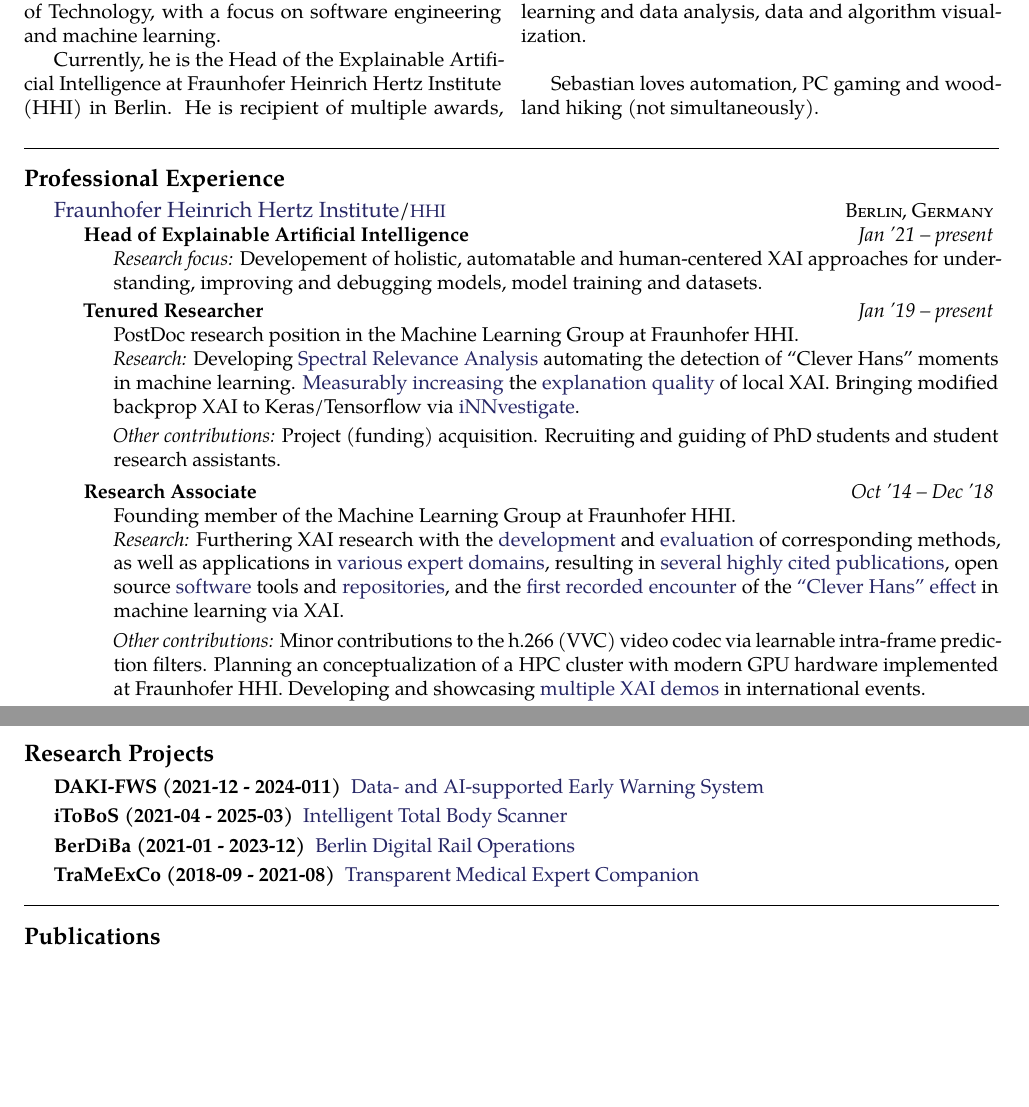
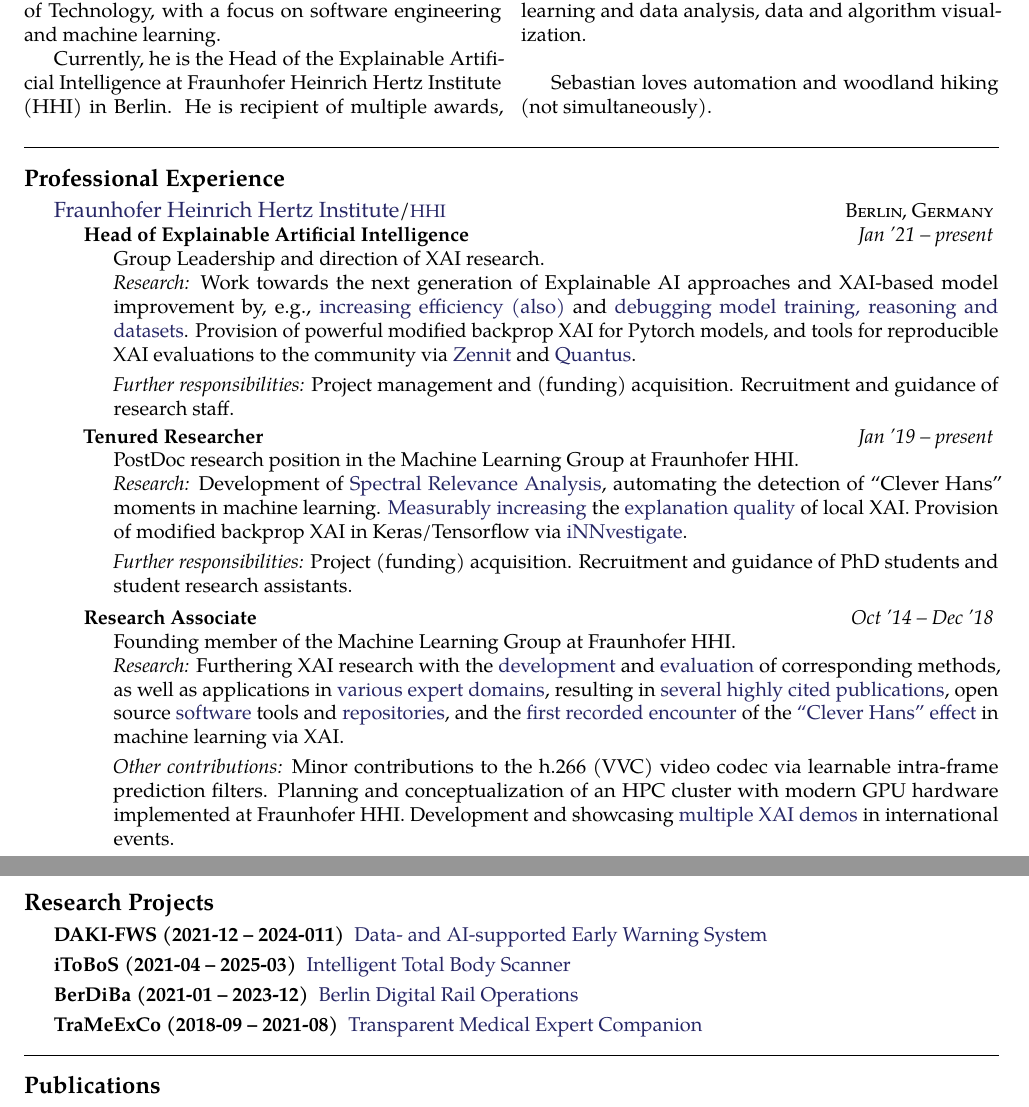
Before and after one commit to sebastian-lapuschkin-sideprojects/latex-cv, a LaTeX CV (cv.tex): two parts of pages 1 and 3 of 5 before the commit and two parts of pages 1 and 3 of 6 after it, joined at a grey line, cut so that both start at the same text, the shorter picture padded with empty space. Compiled offline with pdfLaTeX.

Commit message:
refresh CV part 5: Head of XAI at HHI

```diff
--- a/cv.tex
+++ b/cv.tex
@@ -79,7 +79,7 @@
 His current work is focused on actionable Explainable AI for the interpretation, holistic analysis and rectification of machine learning system behavior.
 Further research interests include efficient machine learning and data analysis, data and algorithm visualization.
 
-Sebastian loves automation, PC gaming and woodland hiking (not simultaneously).
+Sebastian loves automation and woodland hiking (not simultaneously).
 
 %Besides his professional endeavours, Sebastian enjoys automating repeating office work
 \end{multicols}
@@ -103,10 +103,27 @@
     {Jan '21 -- present}
     {
         \bodytext{
-            \emph{Research focus:}
-            Developement of holistic, automatable and human-centered XAI approaches for understanding,
-            improving and debugging models,
-            model training and datasets.
+            Group Leadership and direction of XAI research.
+
+            \emph{Research:}
+            Work towards the next generation of Explainable AI approaches
+            and XAI-based model improvement by, e.g.,
+            \href{https://scholar.google.com/citations?view_op=view_citation&citation_for_view=wpLQuroAAAAJ:Wp0gIr-vW9MC}{increasing efficiency}
+            \href{https://scholar.google.com/citations?view_op=view_citation&citation_for_view=wpLQuroAAAAJ:TFP_iSt0sucC}{(also)}
+            and
+            \href{https://scholar.google.com/citations?view_op=view_citation&citation_for_view=wpLQuroAAAAJ:iH-uZ7U-co4C}{debugging model training, reasoning and datasets}.
+            Provision of powerful modified backprop XAI for Pytorch models,
+            and tools for reproducible XAI evaluations to the community via
+            \href{https://github.com/chr5tphr/zennit}{Zennit}
+            and
+            \href{https://github.com/understandable-machine-intelligence-lab/Quantus}{Quantus}.
+
+            \vstep
+
+            \emph{Further responsibilities:}
+            Project management and (funding) acquisition.
+            Recruitment and guidance of research staff.
+
         }
     }
 
@@ -118,19 +135,19 @@
             PostDoc research position in the Machine Learning Group at Fraunhofer HHI.
 
             \emph{Research:}
-            Developing \href{https://scholar.google.com/citations?view_op=view_citation&citation_for_view=wpLQuroAAAAJ:5nxA0vEk-isC}{Spectral Relevance Analysis}
+            Development of \href{https://scholar.google.com/citations?view_op=view_citation&citation_for_view=wpLQuroAAAAJ:5nxA0vEk-isC}{Spectral Relevance Analysis},
             automating the detection of ``Clever Hans'' moments in machine learning.
             \href{https://scholar.google.com/citations?view_op=view_citation&citation_for_view=wpLQuroAAAAJ:3fE2CSJIrl8C}{Measurably increasing}
             the
             \href{https://scholar.google.com/citations?view_op=view_citation&citation_for_view=wpLQuroAAAAJ:MXK_kJrjxJIC}{explanation quality} of
             local XAI.
-            Bringing modified backprop XAI to Keras/Tensorflow via
+            Provision of modified backprop XAI in Keras/Tensorflow via
             \href{https://github.com/albermax/innvestigate}{iNNvestigate}.
 
             \vstep
-            \emph{Other contributions:}
+            \emph{Further responsibilities:}
             Project (funding) acquisition.
-            Recruiting and guiding of PhD students and student research assistants.
+            Recruitment and guidance of PhD students and student research assistants.
         }
     }
 
@@ -161,8 +178,8 @@
 
             \emph{Other contributions:}
             Minor contributions to the h.266 (VVC) video codec via learnable intra-frame prediction filters.
-            Planning an conceptualization of a HPC cluster with modern GPU hardware implemented at Fraunhofer HHI.
-            Developing and showcasing
+            Planning and conceptualization of an HPC cluster with modern GPU hardware implemented at Fraunhofer HHI.
+            Development and showcasing
             \href{https://lrpserver.hhi.fraunhofer.de/}{multiple XAI demos}
             in international events.
 
@@ -516,10 +533,10 @@
 %----------------------------------------------------------------------------------------
 
 \roottitle{Research Projects}
-\inlineheadsection{DAKI-FWS (2021-12 - 2024-011)}{\href{https://www.hhi.fraunhofer.de/en/departments/ai/projects/daki-fws.html}{Data- and AI-supported Early Warning System}}
-\inlineheadsection{iToBoS (2021-04 - 2025-03)}{\href{https://www.hhi.fraunhofer.de/en/departments/ai/projects/itobos.html}{Intelligent Total Body Scanner}}
-\inlineheadsection{BerDiBa (2021-01 - 2023-12)}{\href{https://www.hhi.fraunhofer.de/en/departments/ai/projects/berdiba.html}{Berlin Digital Rail Operations}}
-\inlineheadsection{TraMeExCo (2018-09 - 2021-08)}{\href{https://www.hhi.fraunhofer.de/en/departments/vca/projects/trameexco.html}{Transparent Medical Expert Companion}}
+\inlineheadsection{DAKI-FWS (2021-12 -- 2024-011)}{\href{https://www.hhi.fraunhofer.de/en/departments/ai/projects/daki-fws.html}{Data- and AI-supported Early Warning System}}
+\inlineheadsection{iToBoS (2021-04 -- 2025-03)}{\href{https://www.hhi.fraunhofer.de/en/departments/ai/projects/itobos.html}{Intelligent Total Body Scanner}}
+\inlineheadsection{BerDiBa (2021-01 -- 2023-12)}{\href{https://www.hhi.fraunhofer.de/en/departments/ai/projects/berdiba.html}{Berlin Digital Rail Operations}}
+\inlineheadsection{TraMeExCo (2018-09 -- 2021-08)}{\href{https://www.hhi.fraunhofer.de/en/departments/ai/projects/trameexco.html}{Transparent Medical Expert Companion}}
 
 
 %----------------------------------------------------------------------------------------
```
Also changed, not shown: cv.tex (8 more changed lines).
